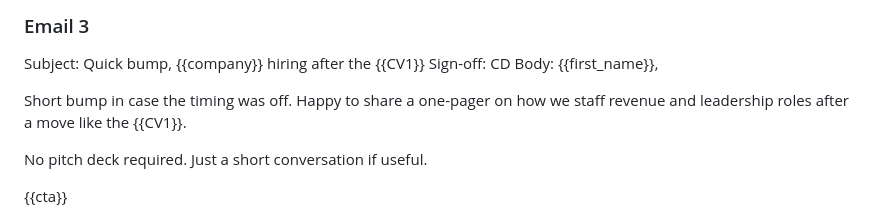
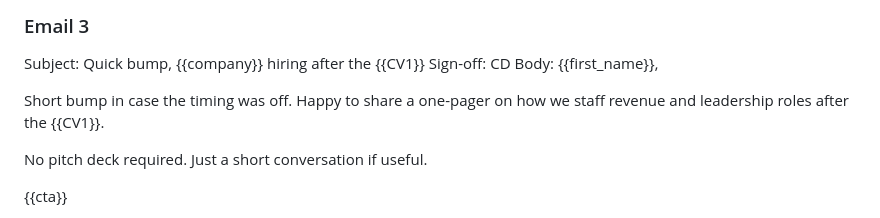
Before and after one commit to Skirotica/warm-reception, a Markdown page: policies/black_gavel_outreach_sequence.md, the part around the change. GitHub-like rendering.

Commit message:
Stop calling a Series B a move in the company-event bump email.
Co-authored-by: Cursor <cursoragent@cursor.com>

```diff
--- a/policies/black_gavel_outreach_sequence.md
+++ b/policies/black_gavel_outreach_sequence.md
@@ -146,7 +146,7 @@ Sign-off: CD
 Body:
 {{first_name}},
 
-Short bump in case the timing was off. Happy to share a one-pager on how we staff revenue and leadership roles after a move like the {{CV1}}.
+Short bump in case the timing was off. Happy to share a one-pager on how we staff revenue and leadership roles after the {{CV1}}.
 
 No pitch deck required. Just a short conversation if useful.
 
```
